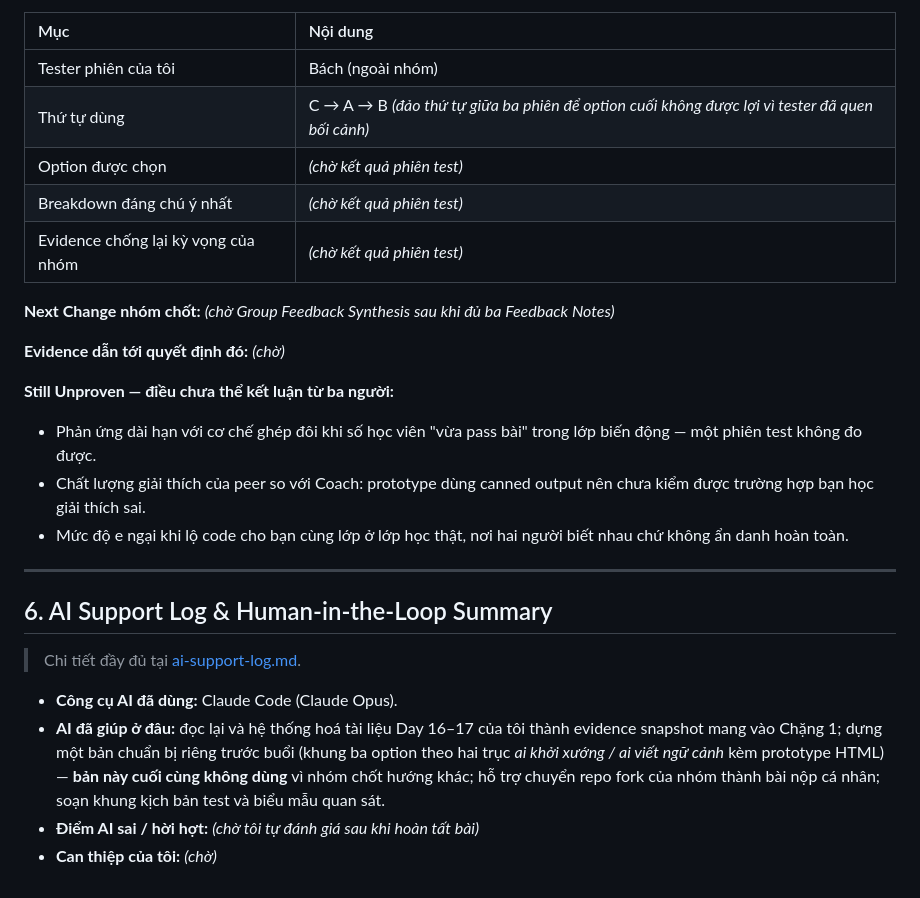
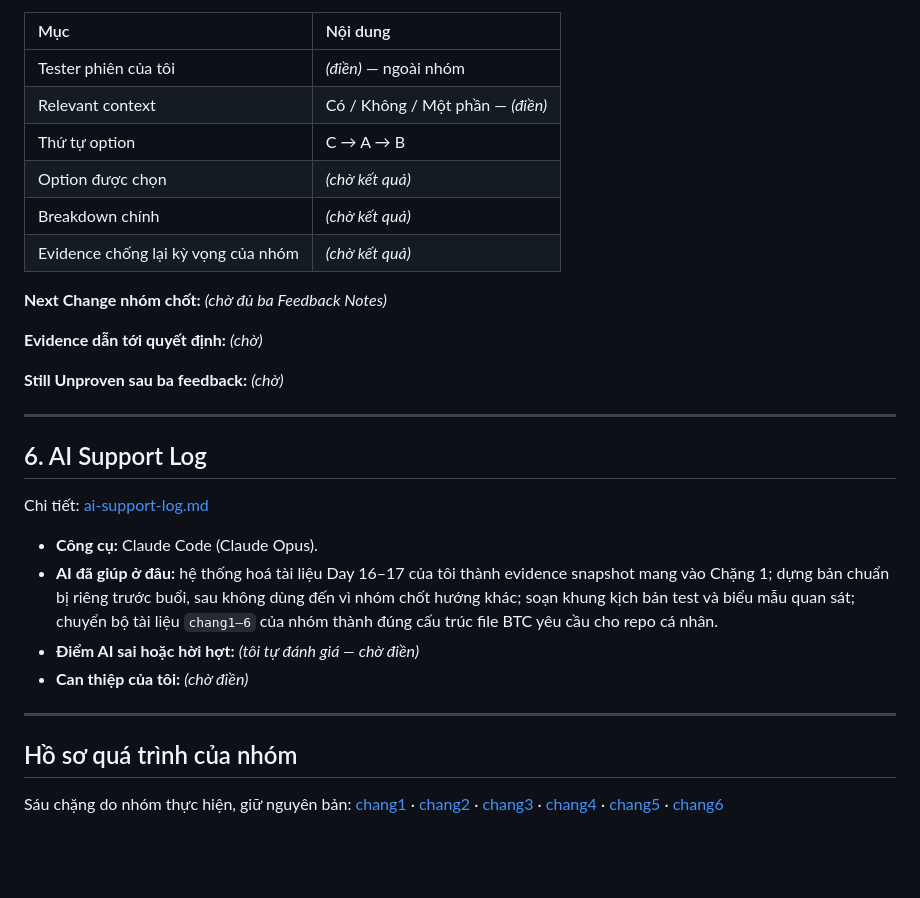
Before and after one commit to Drake-Phamta/Track1_Day18_2A202601840_PhamTuanAnh, a Markdown page: README.md, the part around one of its changes. GitHub-like rendering; blank space fills up the shorter version.

```diff
--- a/README.md
+++ b/README.md
@@ -73,28 +95,32 @@
 
 | Mục | Nội dung |
 | :--- | :--- |
-| Tester phiên của tôi | Bách (ngoài nhóm) |
-| Thứ tự dùng | C → A → B *(đảo thứ tự giữa ba phiên để option cuối không được lợi vì tester đã quen bối cảnh)* |
-| Option được chọn | _(chờ kết quả phiên test)_ |
-| Breakdown đáng chú ý nhất | _(chờ kết quả phiên test)_ |
-| Evidence chống lại kỳ vọng của nhóm | _(chờ kết quả phiên test)_ |
+| Tester phiên của tôi | _(điền)_ — ngoài nhóm |
+| Relevant context | Có / Không / Một phần — _(điền)_ |
+| Thứ tự option | C → A → B |
+| Option được chọn | _(chờ kết quả)_ |
+| Breakdown chính | _(chờ kết quả)_ |
+| Evidence chống lại kỳ vọng của nhóm | _(chờ kết quả)_ |
 
-**Next Change nhóm chốt:** _(chờ Group Feedback Synthesis sau khi đủ ba Feedback Notes)_
+**Next Change nhóm chốt:** _(chờ đủ ba Feedback Notes)_
 
-**Evidence dẫn tới quyết định đó:** _(chờ)_
+**Evidence dẫn tới quyết định:** _(chờ)_
 
-**Still Unproven — điều chưa thể kết luận từ ba người:**
-- Phản ứng dài hạn với cơ chế ghép đôi khi số học viên "vừa pass bài" trong lớp biến động — một phiên test không đo được.
-- Chất lượng giải thích của peer so với Coach: prototype dùng canned output nên chưa kiểm được trường hợp bạn học giải thích sai.
-- Mức độ e ngại khi lộ code cho bạn cùng lớp ở lớp học thật, nơi hai người biết nhau chứ không ẩn danh hoàn toàn.
+**Still Unproven sau ba feedback:** _(chờ)_
 
 ---
 
-## 6. AI Support Log & Human-in-the-Loop Summary
+## 6. AI Support Log
 
-> Chi tiết đầy đủ tại [ai-support-log.md](ai-support-log.md).
+Chi tiết: [ai-support-log.md](ai-support-log.md)
 
-- **Công cụ AI đã dùng:** Claude Code (Claude Opus).
-- **AI đã giúp ở đâu:** đọc lại và hệ thống hoá tài liệu Day 16–17 của tôi thành evidence snapshot mang vào Chặng 1; dựng một bản chuẩn bị riêng trước buổi (khung ba option theo hai trục *ai khởi xướng / ai viết ngữ cảnh* kèm prototype HTML) — **bản này cuối cùng không dùng** vì nhóm chốt hướng khác; hỗ trợ chuyển repo fork của nhóm thành bài nộp cá nhân; soạn khung kịch bản test và biểu mẫu quan sát.
-- **Điểm AI sai / hời hợt:** _(chờ tôi tự đánh giá sau khi hoàn tất bài)_
-- **Can thiệp của tôi:** _(chờ)_
+- **Công cụ:** Claude Code (Claude Opus).
+- **AI đã giúp ở đâu:** hệ thống hoá tài liệu Day 16–17 của tôi thành evidence snapshot mang vào Chặng 1; dựng bản chuẩn bị riêng trước buổi, sau không dùng đến vì nhóm chốt hướng khác; soạn khung kịch bản test và biểu mẫu quan sát; chuyển bộ tài liệu `chang1–6` của nhóm thành đúng cấu trúc file BTC yêu cầu cho repo cá nhân.
+- **Điểm AI sai hoặc hời hợt:** _(tôi tự đánh giá — chờ điền)_
+- **Can thiệp của tôi:** _(chờ điền)_
+
+---
+
+## Hồ sơ quá trình của nhóm
+
+Sáu chặng do nhóm thực hiện, giữ nguyên bản: [chang1](group/chang1.md) · [chang2](group/chang2.md) · [chang3](group/chang3.md) · [chang4](group/chang4.md) · [chang5](group/chang5.md) · [chang6](group/chang6.md)
```
Also changed, not shown: other parts of README.md (+62 -40 lines).
